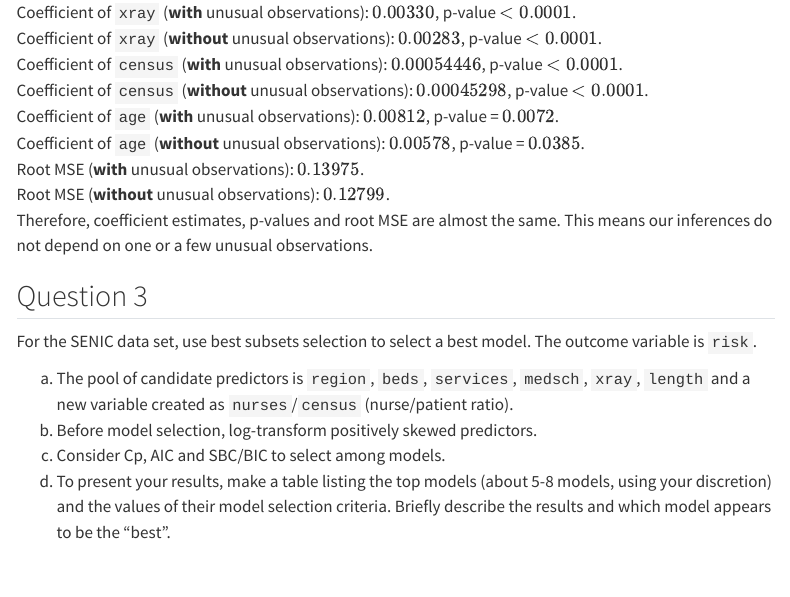
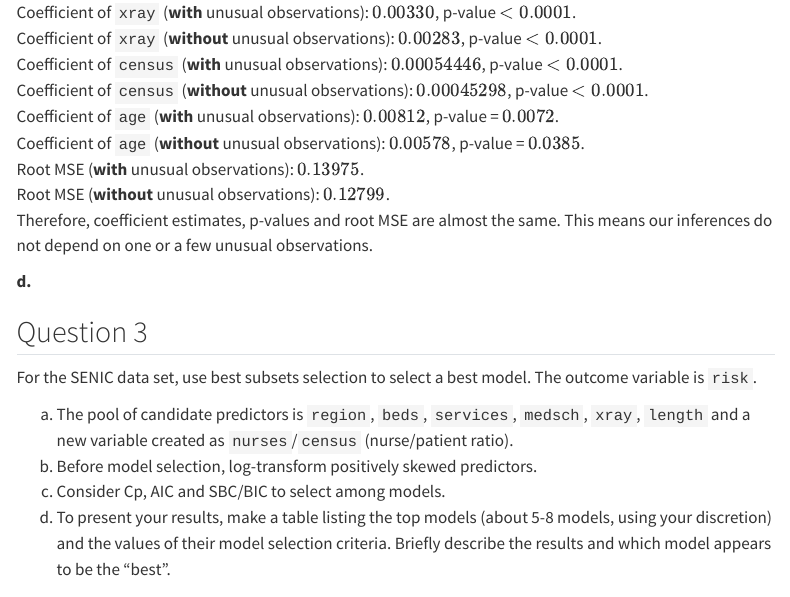
Before and after one commit to szzzh001211/biostat-200b-hw, a Quarto document (hw6/hw6.qmd): the page in a window 1100 px wide, from 9060 px down. Rendered offline with R 4.5, knitr and Pandoc in place of Quarto, with nearby package versions; menus at the side of the page are left out.

Commit message:
finish Q2.3

```diff
--- a/hw6/hw6.qmd
+++ b/hw6/hw6.qmd
@@ -116,6 +116,8 @@ Root MSE (**with** unusual observations): $0.13975$.\
 Root MSE (**without** unusual observations): $0.12799$.\
 Therefore, coefficient estimates, p-values and root MSE are almost the same. This means our inferences do not depend on one or a few unusual observations.
 
+**d.**\
+
 ## Question 3
 
 For the SENIC data set, use best subsets selection to select a best model. The outcome variable is `risk`.
```
